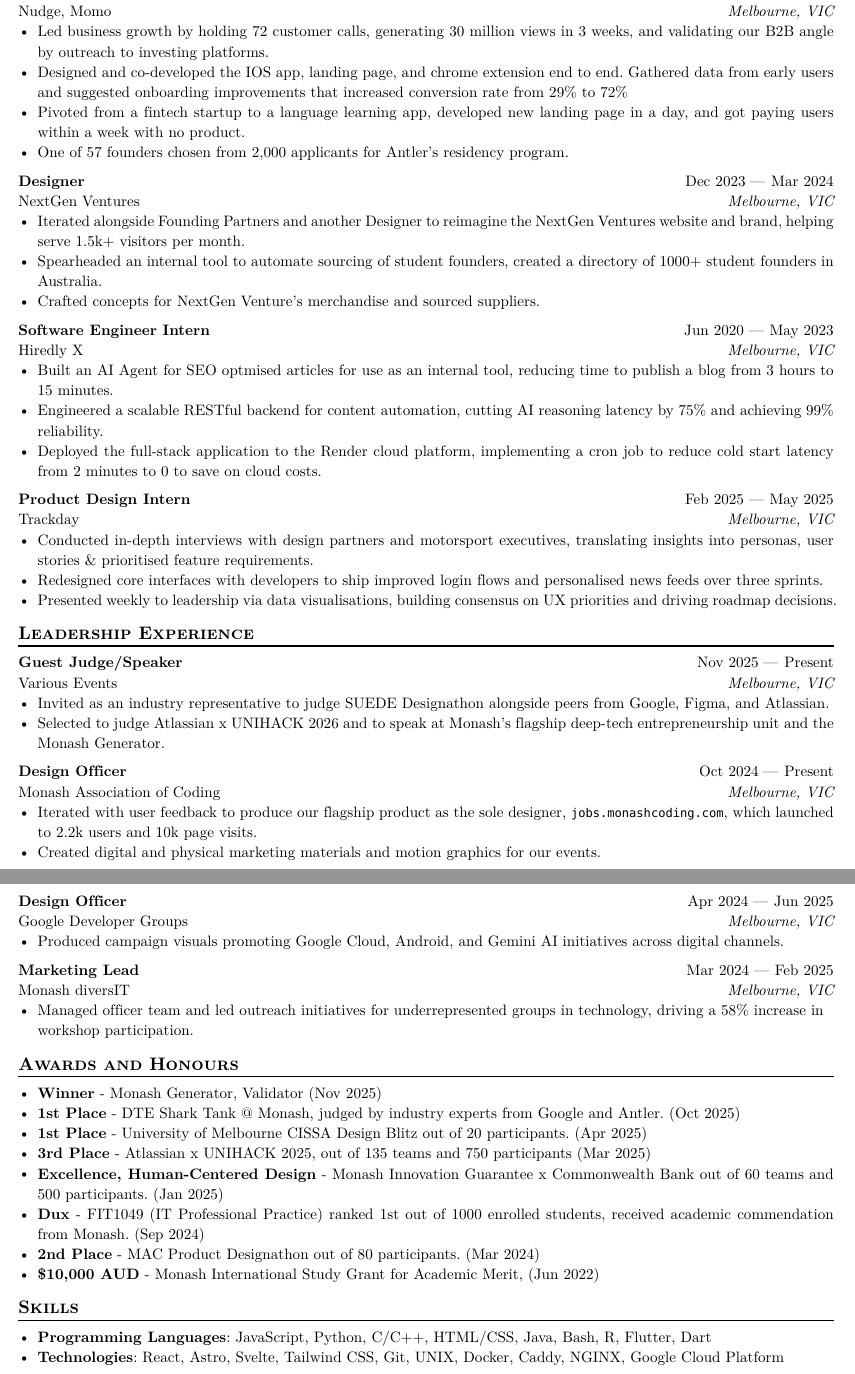
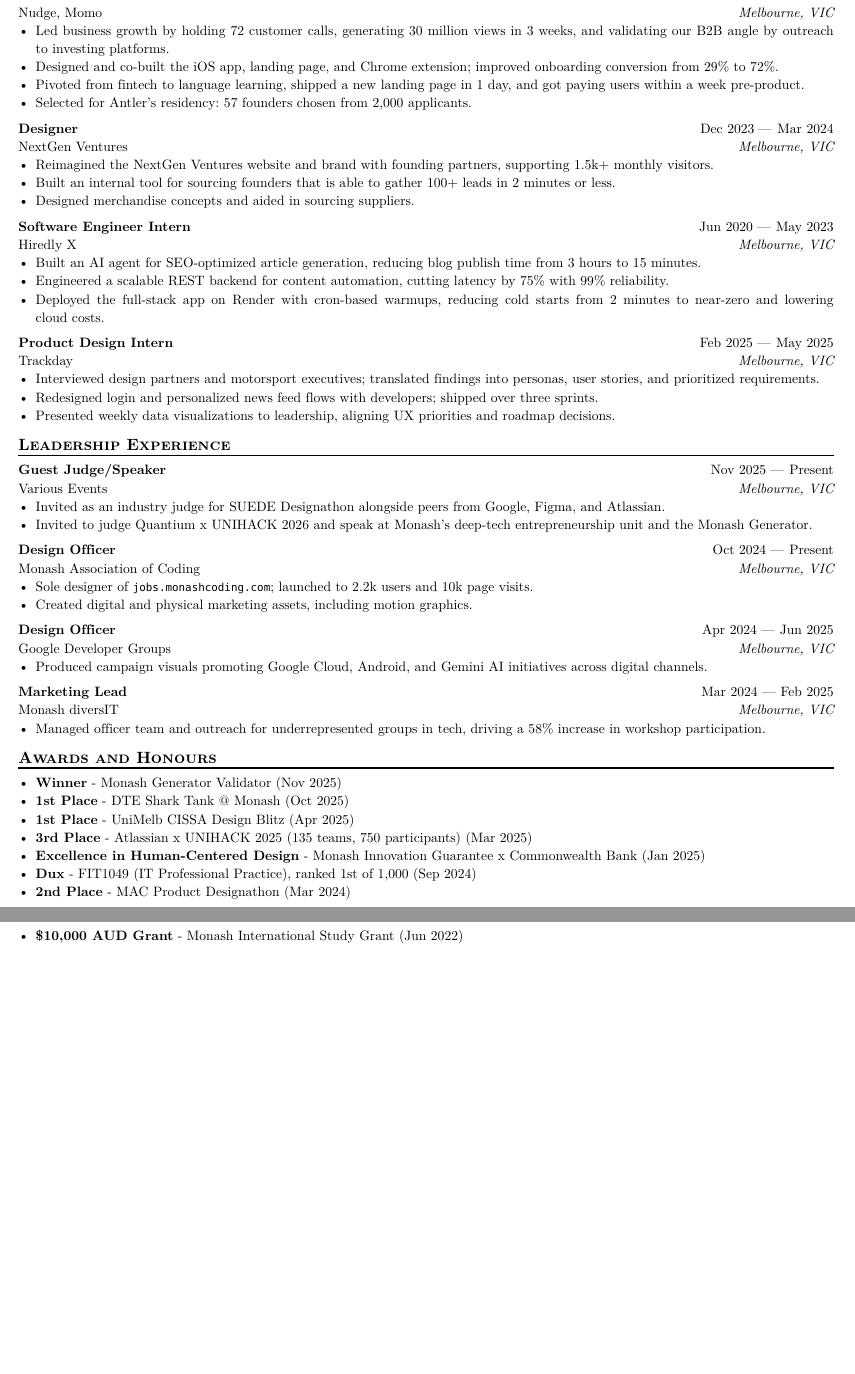
Before and after one commit to WalrusPSD/resume, a Typst document (main.typ): two parts of pages 1 and 2 of 2, joined at a grey line, cut so that both start at the same text, the shorter picture padded with empty space. The pictures show the PDF file main.pdf that the author committed with the source.

Commit message:
almost perfect, one line extending to create second page that i need to get rid of

```diff
--- a/main.typ
+++ b/main.typ
@@ -64,9 +64,9 @@
   dates: dates-helper(start-date: "Nov 2025", end-date: "Mar 2026"),
 )
 - Led business growth by holding 72 customer calls, generating 30 million views in 3 weeks, and validating our B2B angle by outreach to investing platforms.
-- Designed and co-developed the IOS app, landing page, and chrome extension end to end. Gathered data from early users and suggested onboarding improvements that increased conversion rate from 29% to 72%
-- Pivoted from a fintech startup to a language learning app, developed new landing page in a day, and got paying users within a week with no product.
-- One of 57 founders chosen from 2,000 applicants for Antler's residency program.
+- Designed and co-built the iOS app, landing page, and Chrome extension; improved onboarding conversion from 29% to 72%.
+- Pivoted from fintech to language learning, shipped a new landing page in 1 day, and got paying users within a week pre-product.
+- Selected for Antler's residency: 57 founders chosen from 2,000 applicants.
 
 #work(
   title: "Designer",
@@ -74,9 +74,9 @@
   company: "NextGen Ventures",
   dates: dates-helper(start-date: "Dec 2023", end-date: "Mar 2024"),
 )
-- Iterated alongside Founding Partners and another Designer to reimagine the NextGen Ventures website and brand, helping serve 1.5k+ visitors per month.
-- Spearheaded an internal tool to automate sourcing of student founders, created a directory of 1000+ student founders in Australia.
-- Crafted concepts for NextGen Venture's merchandise and sourced suppliers.
+- Reimagined the NextGen Ventures website and brand with founding partners, supporting 1.5k+ monthly visitors.
+- Built an internal tool for sourcing founders that is able to gather 100+ leads in 2 minutes or less.
+- Designed merchandise concepts and aided in sourcing suppliers.
 
 #work(
   title: "Software Engineer Intern",
@@ -84,9 +84,9 @@
   company: "Hiredly X",
   dates: dates-helper(start-date: "Jun 2020", end-date: "May 2023"),
 )
-- Built an AI Agent for SEO optmised articles for use as an internal tool, reducing time to publish a blog from 3 hours to 15 minutes.
-- Engineered a scalable RESTful backend for content automation, cutting AI reasoning latency by 75% and achieving 99% reliability.
-- Deployed the full-stack application to the Render cloud platform, implementing a cron job to reduce cold start latency from 2 minutes to 0 to save on cloud costs.
+- Built an AI agent for SEO-optimized article generation, reducing blog publish time from 3 hours to 15 minutes.
+- Engineered a scalable REST backend for content automation, cutting latency by 75% with 99% reliability.
+- Deployed the full-stack app on Render with cron-based warmups, reducing cold starts from 2 minutes to near-zero and lowering cloud costs.
 
 #work(
   title: "Product Design Intern",
@@ -94,9 +94,9 @@
   company: "Trackday",
   dates: dates-helper(start-date: "Feb 2025", end-date: "May 2025"),
 )
-- Conducted in-depth interviews with design partners and motorsport executives, translating insights into personas, user stories & prioritised feature requirements.
-- Redesigned core interfaces with developers to ship improved login flows and personalised news feeds over three sprints.
-- Presented weekly to leadership via data visualisations, building consensus on UX priorities and driving roadmap decisions.
+- Interviewed design partners and motorsport executives; translated findings into personas, user stories, and prioritized requirements.
+- Redesigned login and personalized news feed flows with developers; shipped over three sprints.
+- Presented weekly data visualizations to leadership, aligning UX priorities and roadmap decisions.
 
 == Leadership Experience
 
@@ -106,8 +106,8 @@
   company: "Various Events",
   dates: dates-helper(start-date: "Nov 2025", end-date: "Present"),
 )
-- Invited as an industry representative to judge SUEDE Designathon alongside peers from Google, Figma, and Atlassian.
-- Selected to judge Atlassian x UNIHACK 2026 and to speak at Monash's flagship deep-tech entrepreneurship unit and the Monash Generator.
+- Invited as an industry judge for SUEDE Designathon alongside peers from Google, Figma, and Atlassian.
+- Invited to judge Quantium x UNIHACK 2026 and speak at Monash's deep-tech entrepreneurship unit and the Monash Generator.
 
 #work(
   title: "Design Officer",
@@ -115,8 +115,8 @@
   company: "Monash Association of Coding",
   dates: dates-helper(start-date: "Oct 2024", end-date: "Present"),
 )
-- Iterated with user feedback to produce our flagship product as the sole designer, `jobs.monashcoding.com`, which launched to 2.2k users and 10k page visits.
-- Created digital and physical marketing materials and motion graphics for our events.
+- Sole designer of `jobs.monashcoding.com`; launched to 2.2k users and 10k page visits.
+- Created digital and physical marketing assets, including motion graphics.
 
 #work(
   title: "Design Officer",
@@ -132,19 +132,15 @@
   company: "Monash diversIT",
   dates: dates-helper(start-date: "Mar 2024", end-date: "Feb 2025"),
 )
-- Managed officer team and led outreach initiatives for underrepresented groups in technology, driving a 58% increase in workshop participation.
+- Managed officer team and outreach for underrepresented groups in tech, driving a 58% increase in workshop participation.
 
 == Awards and Honours
 
-- *Winner* - Monash Generator, Validator (Nov 2025)
-- *1st Place* - DTE Shark Tank @ Monash, judged by industry experts from Google and Antler. (Oct 2025)
-- *1st Place* - University of Melbourne CISSA Design Blitz out of 20 participants. (Apr 2025)
-- *3rd Place* - Atlassian x UNIHACK 2025, out of 135 teams and 750 participants (Mar 2025)
-- *Excellence, Human-Centered Design* - Monash Innovation Guarantee x Commonwealth Bank out of 60 teams and 500 participants. (Jan 2025)
-- *Dux* - FIT1049 (IT Professional Practice) ranked 1st out of 1000 enrolled students, received academic commendation from Monash. (Sep 2024)
-- *2nd Place* - MAC Product Designathon out of 80 participants. (Mar 2024)
-- *\$10,000 AUD* - Monash International Study Grant for Academic Merit, (Jun 2022)
-
-== Skills
-- *Programming Languages*: JavaScript, Python, C/C++, HTML/CSS, Java, Bash, R, Flutter, Dart
-- *Technologies*: React, Astro, Svelte, Tailwind CSS, Git, UNIX, Docker, Caddy, NGINX, Google Cloud Platform
+- *Winner* - Monash Generator Validator (Nov 2025)
+- *1st Place* - DTE Shark Tank @ Monash (Oct 2025)
+- *1st Place* - University of Melbourne CISSA Design Blitz (Apr 2025)
+- *3rd Place* - Atlassian x UNIHACK 2025 (135 teams, 750 participants) (Mar 2025)
+- *Excellence in Human-Centered Design* - Monash Innovation Guarantee x Commonwealth Bank (Jan 2025)
+- *Dux* - FIT1049 (IT Professional Practice), ranked 1st of 1,000 and received Monash Academic Commendation (Sep 2024)
+- *2nd Place* - MAC Product Designathon (Mar 2024)
+- *\$10,000 AUD Grant* - Monash International Study Grant (Jun 2022)
```
Also changed, not shown: main.pdf, main.typ (2 more changed lines).
